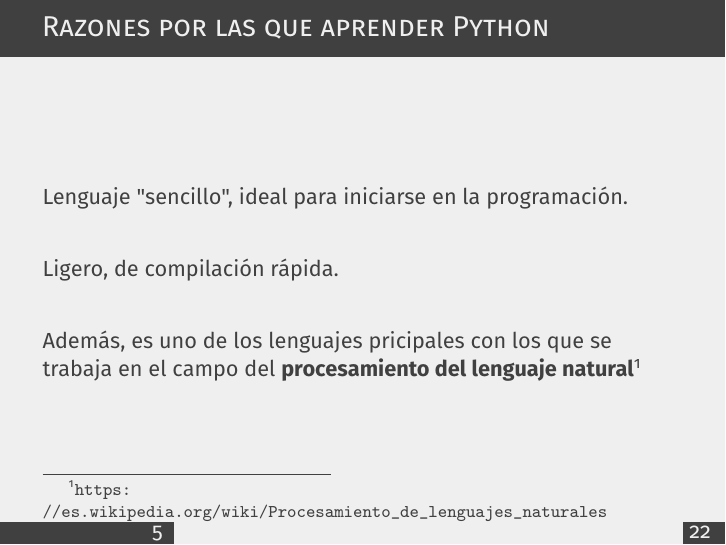
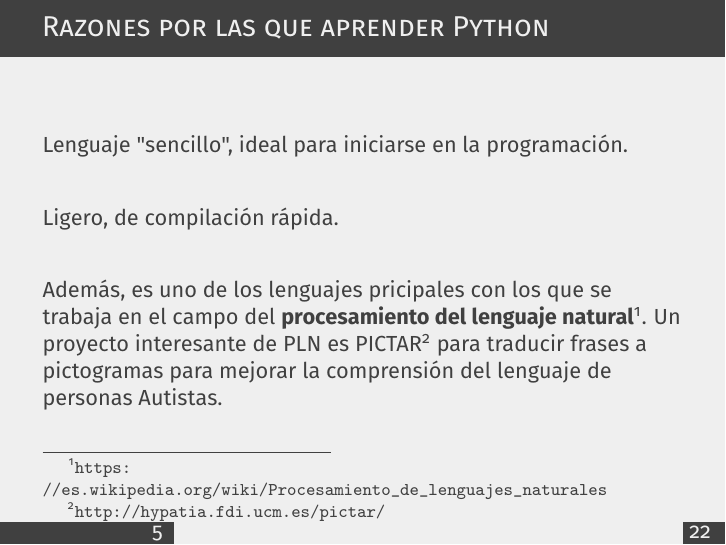
Before and after one commit to mercm/ASAP_UCM, LaTeX slides (Python slides/demo.tex): page 7 of 27. Compiled offline with pdfLaTeX.

Commit message:
PICTAR añadido

```diff
--- a/Python slides/demo.tex
+++ b/Python slides/demo.tex
@@ -74,7 +74,8 @@ Lenguaje "sencillo", ideal para iniciarse en la programación.
 
 Ligero, de compilación rápida.
 
-Además, es uno de los lenguajes pricipales con los que se trabaja en el campo del \textbf{procesamiento del lenguaje natural}\footnote{\url{https://es.wikipedia.org/wiki/Procesamiento_de_lenguajes_naturales}}
+Además, es uno de los lenguajes pricipales con los que se trabaja en el campo del \textbf{procesamiento del lenguaje natural}\footnote{\url{https://es.wikipedia.org/wiki/Procesamiento_de_lenguajes_naturales}}.
+Un proyecto interesante de PLN es PICTAR\footnote{\url{http://hypatia.fdi.ucm.es/pictar/}} para traducir frases a pictogramas para mejorar la comprensión del lenguaje de personas Autistas.
 \end{frame}
 
 \begin{frame}{Interacción con el usuario: print}
```
Also changed, not shown: Python slides/demo.pdf, 3 other files.
